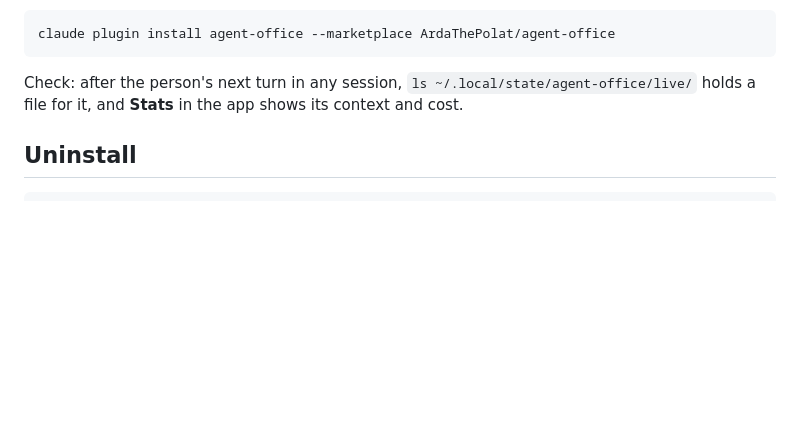
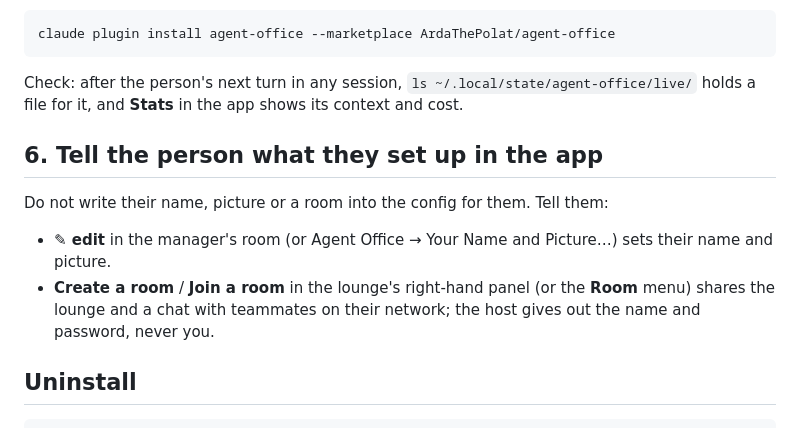
Before and after one commit to ArdaThePolat/agent-office, a Markdown page: AGENTS.md, the part around the change. GitHub-like rendering; blank space fills up the shorter version.

````diff
--- a/AGENTS.md
+++ b/AGENTS.md
@@ -77,6 +77,15 @@ claude plugin install agent-office --marketplace ArdaThePolat/agent-office
 Check: after the person's next turn in any session, `ls ~/.local/state/agent-office/live/` holds a
 file for it, and **Stats** in the app shows its context and cost.
 
+## 6. Tell the person what they set up in the app
+
+Do not write their name, picture or a room into the config for them. Tell them:
+- **✎ edit** in the manager's room (or Agent Office → Your Name and Picture…) sets their name and
+  picture.
+- **Create a room** / **Join a room** in the lounge's right-hand panel (or the **Room** menu)
+  shares the lounge and a chat with teammates on their network; the host gives out the name and
+  password, never you.
+
 ## Uninstall
 
 ```bash
````
Also changed, not shown: README.md (+50 -20 lines), docs/screenshot.png.
